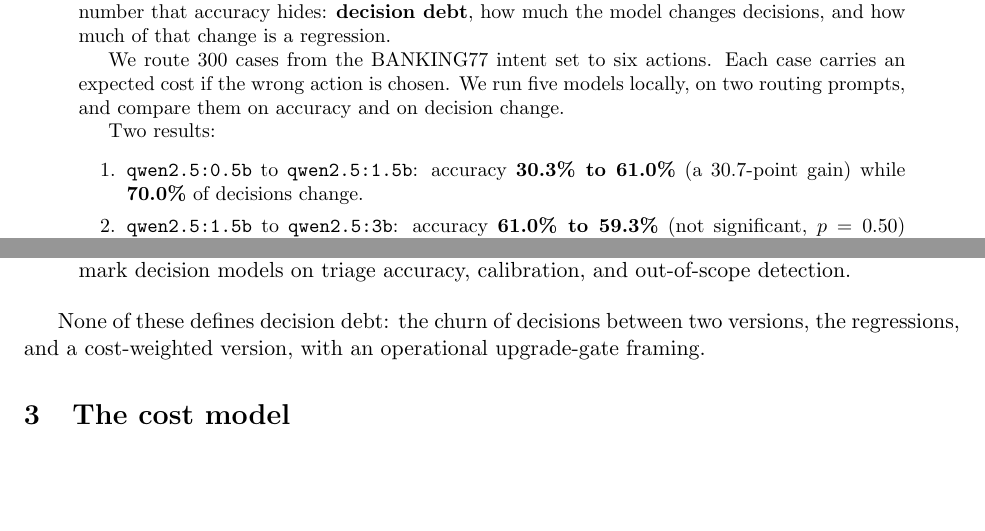
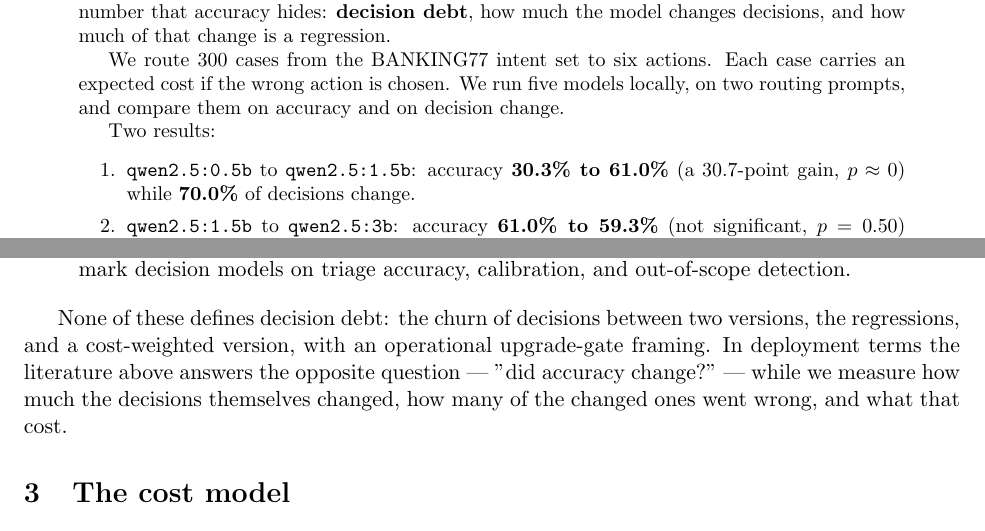
Before and after one commit to slkreddy/decision-debt, a LaTeX paper (paper.tex): two parts of pages 1 and 2 of 6, joined at a grey line, cut so that both start at the same text, the shorter picture padded with empty space. Compiled offline with pdfLaTeX.

Commit message:
Abstract: loud-pair p; Related Work: sharpen deployment-view line; recompile

```diff
--- a/paper.tex
+++ b/paper.tex
@@ -25,7 +25,7 @@
 
 \begin{enumerate}
 \item \texttt{qwen2.5:0.5b} to \texttt{qwen2.5:1.5b}: accuracy \textbf{30.3\% to 61.0\%}
-  (a 30.7-point gain) while \textbf{70.0\%} of decisions change.
+  (a 30.7-point gain, $p \approx 0$) while \textbf{70.0\%} of decisions change.
 \item \texttt{qwen2.5:1.5b} to \texttt{qwen2.5:3b}: accuracy \textbf{61.0\% to 59.3\%}
   (not significant, $p=0.50$) while \textbf{19.7\%} of decisions still change,
   with 6.7\% regressions and 5.0\% improvements.
@@ -93,7 +93,10 @@
 
 None of these defines decision debt: the churn of decisions between two
 versions, the regressions, and a cost-weighted version, with an operational
-upgrade-gate framing.
+upgrade-gate framing. In deployment terms the literature above answers the
+opposite question — "did accuracy change?" — while we measure how much the
+decisions themselves changed, how many of the changed ones went wrong, and
+what that cost.
 
 \section{The cost model}
 
```
Also changed, not shown: paper.pdf, 1 other file.
